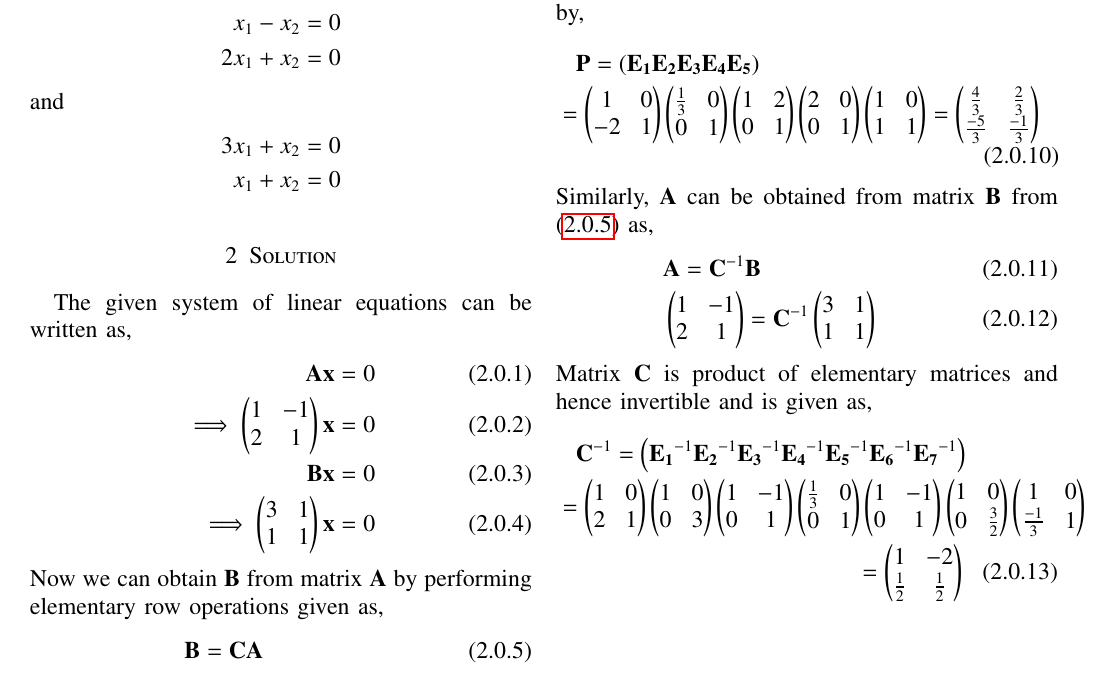
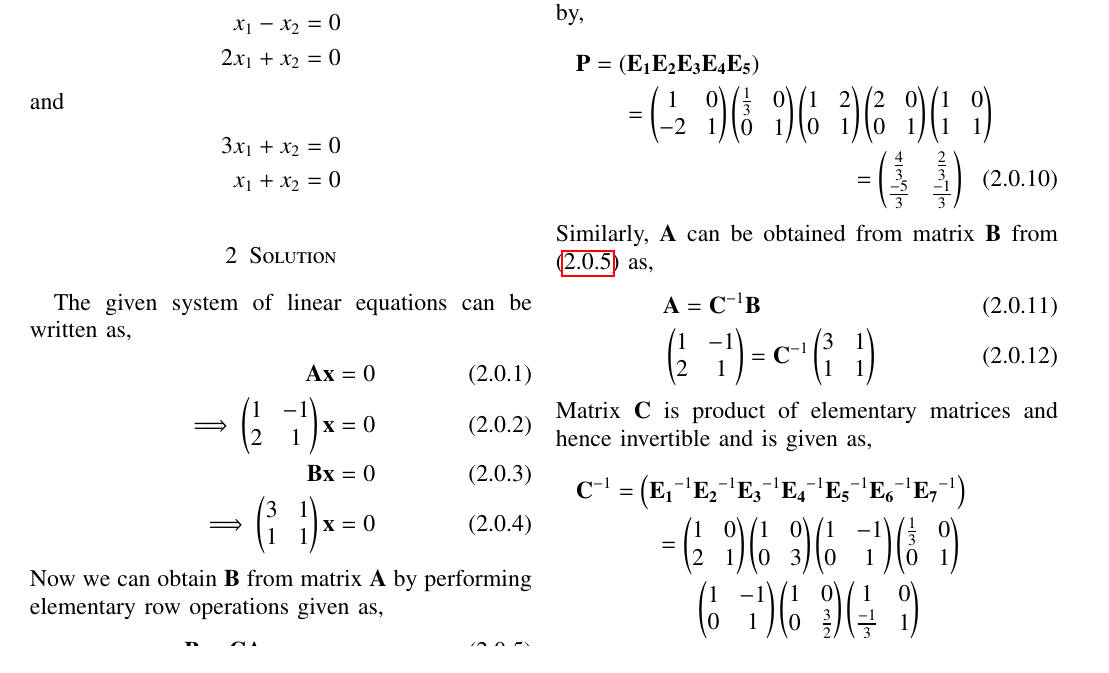
Before and after one commit to Vaibhav11002/EE5609, a LaTeX problem sheet (Assignment_9/assignment_9.tex): part of page 1 of 2, cut so that both start at the same text. Compiled offline with pdfLaTeX.

Commit message:
Update assignment_9.tex

```diff
--- a/Assignment_9/assignment_9.tex
+++ b/Assignment_9/assignment_9.tex
@@ -178,7 +178,7 @@ Now, performing elementary operations on the right side of $\vec{A}$ we obtain m
 where, $\vec{P}$ is product of elementary matrices given by,
 \begin{multline}
     \vec{P} = \brak{\vec{E_1}\vec{E_2}\vec{E_3}\vec{E_4}\vec{E_5}}\\
-    =\myvec{1&0\\-2&1}\myvec{\frac{1}{3}&0\\0&1}\myvec{1&2\\0&1}\myvec{2&0\\0&1}\myvec{1&0\\1&1}
+    =\myvec{1&0\\-2&1}\myvec{\frac{1}{3}&0\\0&1}\myvec{1&2\\0&1}\myvec{2&0\\0&1}\myvec{1&0\\1&1} \\
     = \myvec{\frac{4}{3}&\frac{2}{3}\\ \frac{-5}{3}&\frac{-1}{3}}
 \end{multline}
 Similarly, $\vec{A}$ can be obtained from matrix $\vec{B}$ from \eqref{b=ca} as,
@@ -190,7 +190,8 @@ Matrix $\vec{C}$ is product of elementary matrices and hence invertible and is g
 \begin{multline}
     \vec{C}^{-1} = \brak{\vec{E_1}^{-1}\vec{E_2}^{-1}\vec{E_3}^{-1}\vec{E_4}^{-1}
     \vec{E_5}^{-1}\vec{E_6}^{-1}\vec{E_7}^{-1}} \\
-    = \myvec{1&0\\2&1}\myvec{1&0\\0&3}\myvec{1&-1\\0&1}\myvec{\frac{1}{3}&0\\0&1}\myvec{1&-1\\0&1}\myvec{1&0\\0&\frac{3}{2}}\myvec{1&0\\ \frac{-1}{3}&1} \\
+    =\myvec{1&0\\2&1}\myvec{1&0\\0&3}\myvec{1&-1\\0&1}\myvec{\frac{1}{3}&0\\0&1}\\
+    \myvec{1&-1\\0&1}\myvec{1&0\\0&\frac{3}{2}}\myvec{1&0\\ \frac{-1}{3}&1}\\
     =\myvec{1&-2\\ \frac{1}{2}&\frac{1}{2}}
 \end{multline}
 Matrix $\vec{A}$ can also be obtained from \eqref{b=ap} given as,
```
Also changed, not shown: Assignment_9/assignment_9.tex (2 more changed lines).
